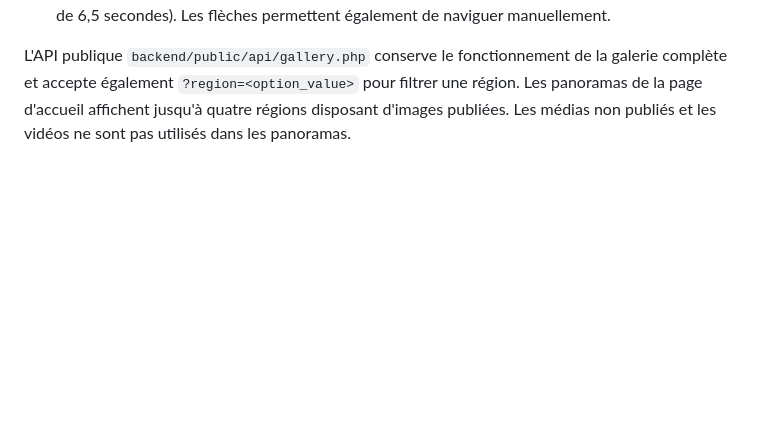
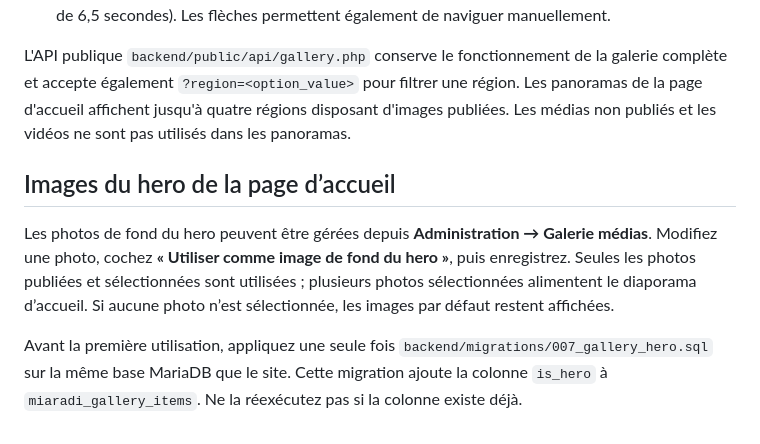
Before and after one commit to zagarino0/miaradi-travel, a Markdown page: README.md, the part around the change. Rendered like a GitHub page; blank space fills up the shorter version.

Commit message:
Document admin-managed homepage hero images

```diff
--- a/README.md
+++ b/README.md
@@ -85,3 +85,10 @@ La section d'accueil « Madagascar en images » est alimentée par les médias p
 4. Répéter pour plusieurs photos d'une même région afin d'activer le slider automatique (intervalle de 6,5 secondes). Les flèches permettent également de naviguer manuellement.
 
 L'API publique `backend/public/api/gallery.php` conserve le fonctionnement de la galerie complète et accepte également `?region=<option_value>` pour filtrer une région. Les panoramas de la page d'accueil affichent jusqu'à quatre régions disposant d'images publiées. Les médias non publiés et les vidéos ne sont pas utilisés dans les panoramas.
+
+
+## Images du hero de la page d’accueil
+
+Les photos de fond du hero peuvent être gérées depuis **Administration → Galerie médias**. Modifiez une photo, cochez **« Utiliser comme image de fond du hero »**, puis enregistrez. Seules les photos publiées et sélectionnées sont utilisées ; plusieurs photos sélectionnées alimentent le diaporama d’accueil. Si aucune photo n’est sélectionnée, les images par défaut restent affichées.
+
+Avant la première utilisation, appliquez une seule fois `backend/migrations/007_gallery_hero.sql` sur la même base MariaDB que le site. Cette migration ajoute la colonne `is_hero` à `miaradi_gallery_items`. Ne la réexécutez pas si la colonne existe déjà.
```
